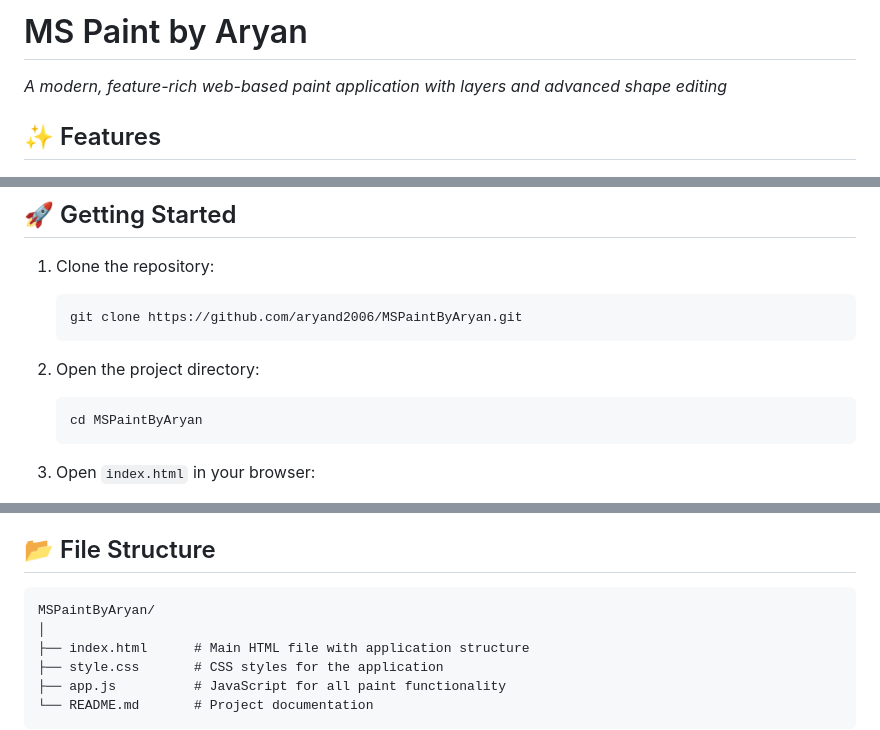
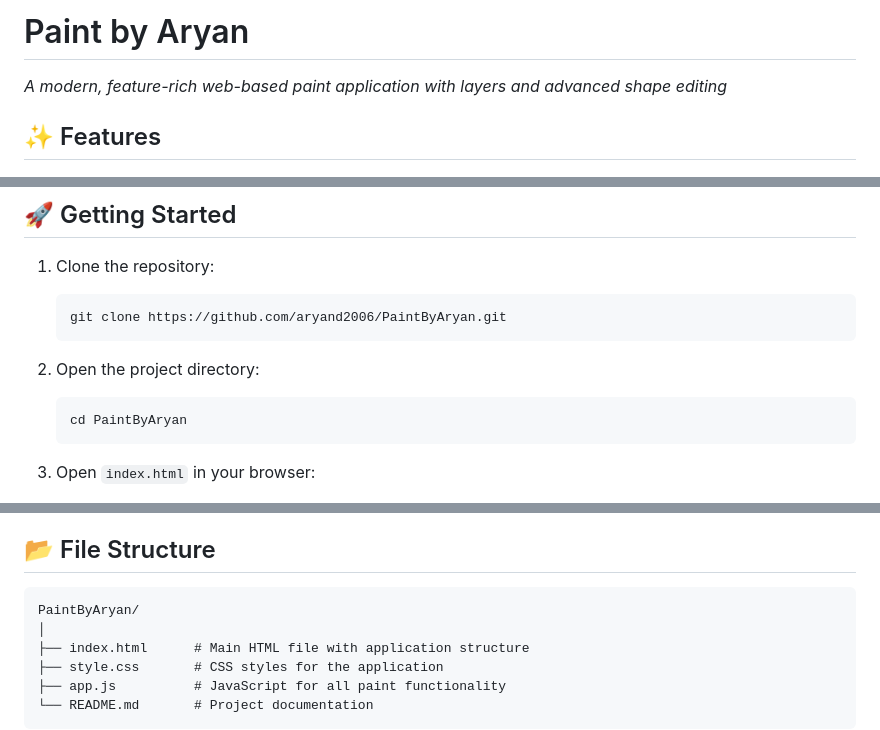
Before and after one commit to aryand2006/PaintByAryan, a Markdown page: README.md, 3 parts joined by grey strips. GitHub-like rendering.

````diff
--- a/README.md
+++ b/README.md
@@ -1,4 +1,4 @@
-# MS Paint by Aryan
+# Paint by Aryan
 _A modern, feature-rich web-based paint application with layers and advanced shape editing_
 
 ## ✨ Features
@@ -40,12 +40,12 @@ _A modern, feature-rich web-based paint application with layers and advanced sha
 
 1. Clone the repository:
    ```
-   git clone https://github.com/aryand2006/MSPaintByAryan.git
+   git clone https://github.com/aryand2006/PaintByAryan.git
    ```
 
 2. Open the project directory:
    ```
-   cd MSPaintByAryan
+   cd PaintByAryan
    ```
 
 3. Open `index.html` in your browser:
@@ -79,7 +79,7 @@ _A modern, feature-rich web-based paint application with layers and advanced sha
 ## 📂 File Structure
 
 ```
-MSPaintByAryan/
+PaintByAryan/
 │
 ├── index.html      # Main HTML file with application structure
 ├── style.css       # CSS styles for the application
````
